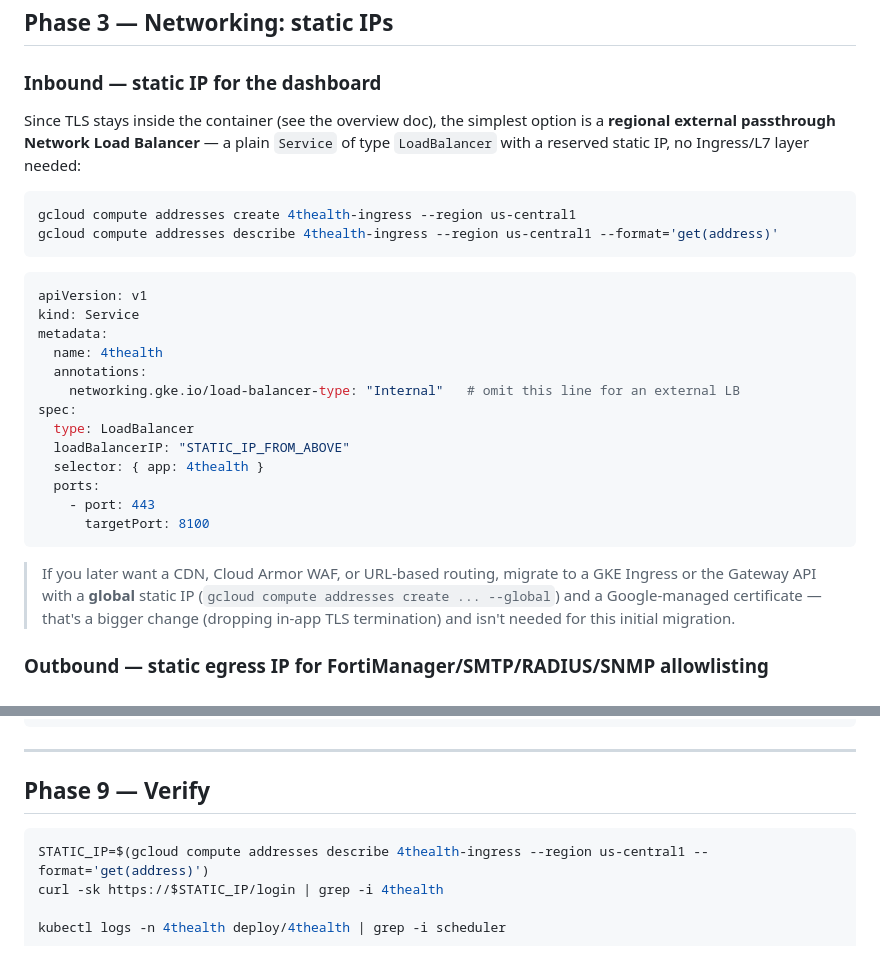
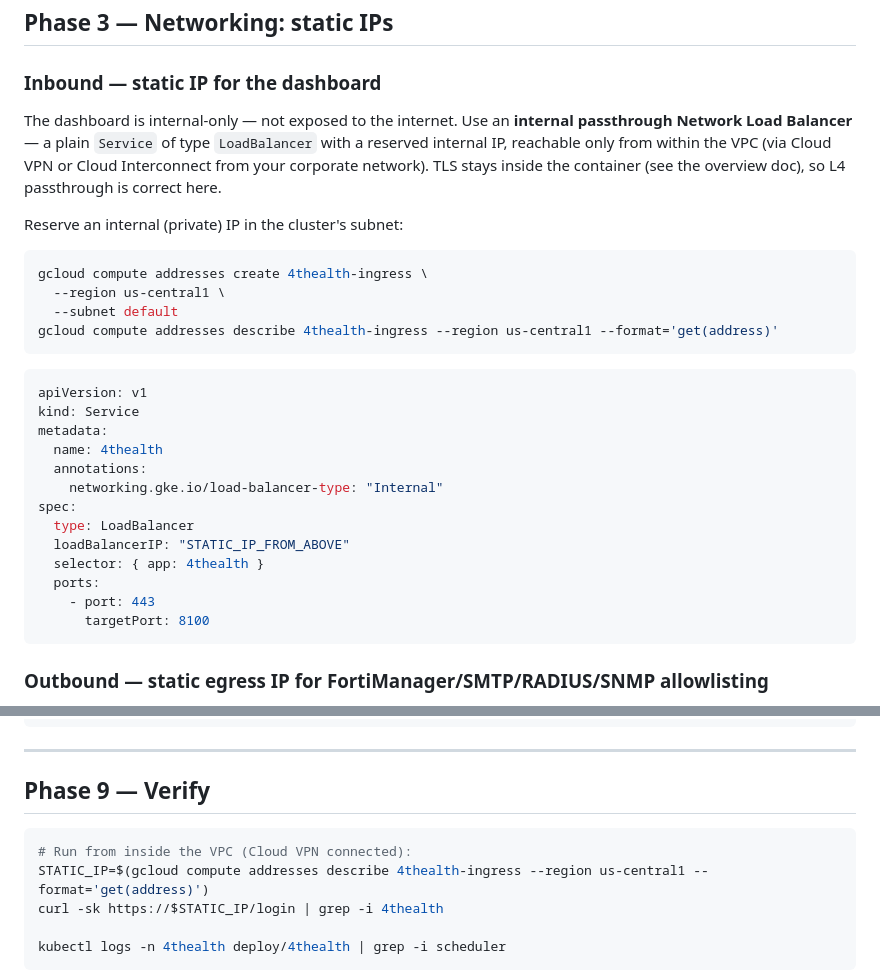
Before and after one commit to gatecrest-labs/4thealth, a Markdown page: docs/kubernetes-gcp.md, 2 parts joined by grey strips. Drawn GitHub-style.

````diff
--- a/docs/kubernetes-gcp.md
+++ b/docs/kubernetes-gcp.md
@@ -69,12 +69,17 @@ need `roles/container.admin`; read-only access needs `roles/container.clusterVie
 
 ### Inbound — static IP for the dashboard
 
-Since TLS stays inside the container (see the overview doc), the simplest option is a
-**regional external passthrough Network Load Balancer** — a plain `Service` of type
-`LoadBalancer` with a reserved static IP, no Ingress/L7 layer needed:
+The dashboard is internal-only — not exposed to the internet. Use an **internal passthrough
+Network Load Balancer** — a plain `Service` of type `LoadBalancer` with a reserved internal IP,
+reachable only from within the VPC (via Cloud VPN or Cloud Interconnect from your corporate
+network). TLS stays inside the container (see the overview doc), so L4 passthrough is correct here.
+
+Reserve an internal (private) IP in the cluster's subnet:
 
 ```bash
-gcloud compute addresses create 4thealth-ingress --region us-central1
+gcloud compute addresses create 4thealth-ingress \
+  --region us-central1 \
+  --subnet default
 gcloud compute addresses describe 4thealth-ingress --region us-central1 --format='get(address)'
 ```
 
@@ -84,7 +89,7 @@ kind: Service
 metadata:
   name: 4thealth
   annotations:
-    networking.gke.io/load-balancer-type: "Internal"   # omit this line for an external LB
+    networking.gke.io/load-balancer-type: "Internal"
 spec:
   type: LoadBalancer
   loadBalancerIP: "STATIC_IP_FROM_ABOVE"
@@ -93,11 +98,6 @@ spec:
     - port: 443
       targetPort: 8100
 ```
-
-> If you later want a CDN, Cloud Armor WAF, or URL-based routing, migrate to a GKE Ingress or
-> the Gateway API with a **global** static IP
-> (`gcloud compute addresses create ... --global`) and a Google-managed certificate — that's a
-> bigger change (dropping in-app TLS termination) and isn't needed for this initial migration.
 
 ### Outbound — static egress IP for FortiManager/SMTP/RADIUS/SNMP allowlisting
 
@@ -260,6 +260,7 @@ kubectl exec -it -n 4thealth $POD -- python manage_users.py add admin --role adm
 ## Phase 9 — Verify
 
 ```bash
+# Run from inside the VPC (Cloud VPN connected):
 STATIC_IP=$(gcloud compute addresses describe 4thealth-ingress --region us-central1 --format='get(address)')
 curl -sk https://$STATIC_IP/login | grep -i 4thealth
 
````
Also changed, not shown: docs/kubernetes-aws.md (+18 -16 lines), docs/kubernetes-overview.md (+4 -3 lines).
